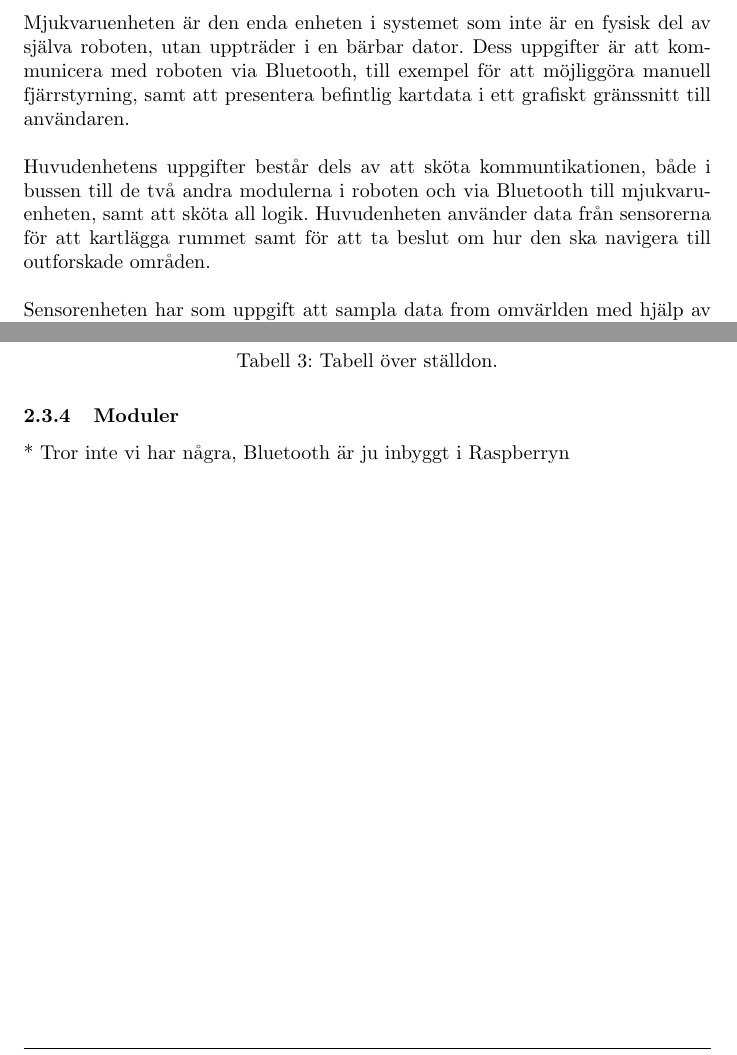
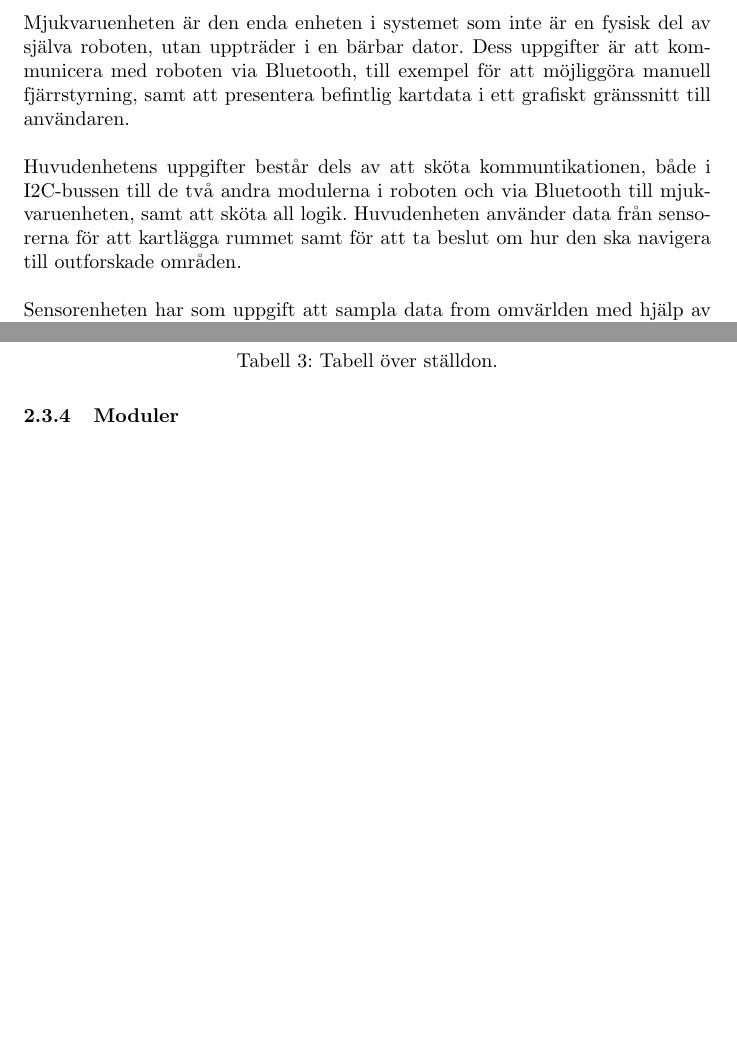
Before and after one commit to SebastianCallh/kartoffel-tsea29, a LaTeX document (docs/src/designspec.tex): two parts of pages 7 and 9 of 25, joined at a grey line, cut so that both start at the same text, the shorter picture padded with empty space. Compiled offline with pdfLaTeX.

Commit message:
Small changes to systemöversikt

```diff
--- a/docs/src/designspec.tex
+++ b/docs/src/designspec.tex
@@ -166,7 +166,7 @@ Hela systemet är moduluppbyggt, och består av följande delsystem:
 \end{itemize}
 Mjukvaruenheten är den enda enheten i systemet som inte är en fysisk del av själva roboten, utan uppträder i en bärbar dator. Dess uppgifter är att kommunicera med roboten via Bluetooth, till exempel för att möjliggöra manuell fjärrstyrning, samt att presentera befintlig kartdata i ett grafiskt gränssnitt till användaren.
 \newline\newline
-Huvudenhetens uppgifter består dels av att sköta kommuntikationen, både i bussen till de två andra modulerna i roboten och via Bluetooth till mjukvaruenheten, samt att sköta all logik. Huvudenheten använder data från sensorerna för att kartlägga rummet samt för att ta beslut om hur den ska navigera till outforskade områden.
+Huvudenhetens uppgifter består dels av att sköta kommuntikationen, både i I2C-bussen till de två andra modulerna i roboten och via Bluetooth till mjukvaruenheten, samt att sköta all logik. Huvudenheten använder data från sensorerna för att kartlägga rummet samt för att ta beslut om hur den ska navigera till outforskade områden.
 \newline\newline
 Sensorenheten har som uppgift att sampla data from omvärlden med hjälp av dess sensorer, och tillhandahålla denna data när huvudenheten ber om dem.
 Styrenhetens uppgift är att utifrån kommandon från huvudenheten föra roboten till vald position med hjälp av servon kopplade till robotens hjul. Styrenheten kontrollerar också det servo som lasersensorn är kopplad till, för att den ska kunna vridas och kunna mäta avstånd åt flera håll.
@@ -241,7 +241,7 @@ Här nedan listas alla komponenter som roboten kommer att vara del av roboten.
 
 \subsubsection{Moduler}
 % Upplistning av extrerna moduler, t.ex. Bluetooth (har vi ens några?)
-* Tror inte vi har några, Bluetooth är ju inbyggt i Raspberryn
+
 
 \clearpage
 
```
